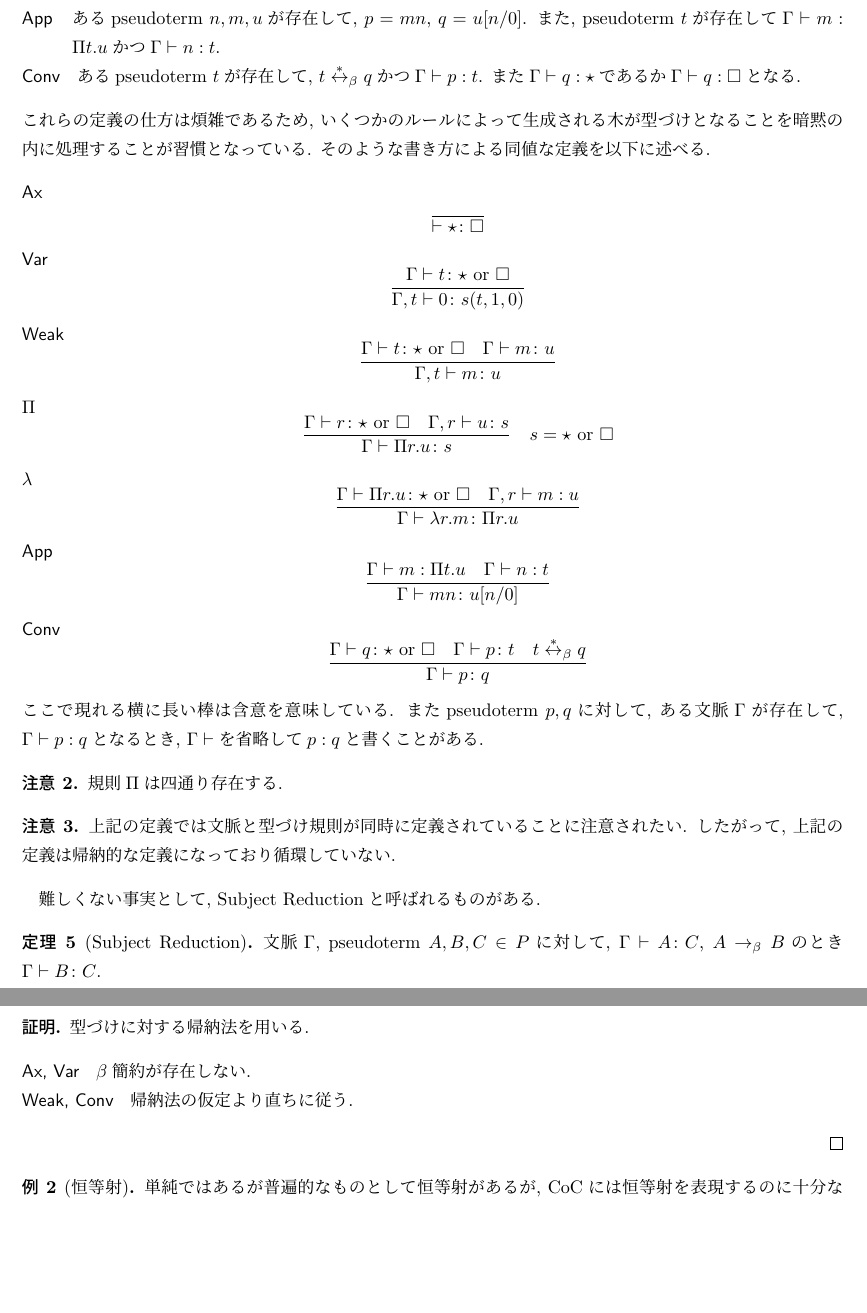
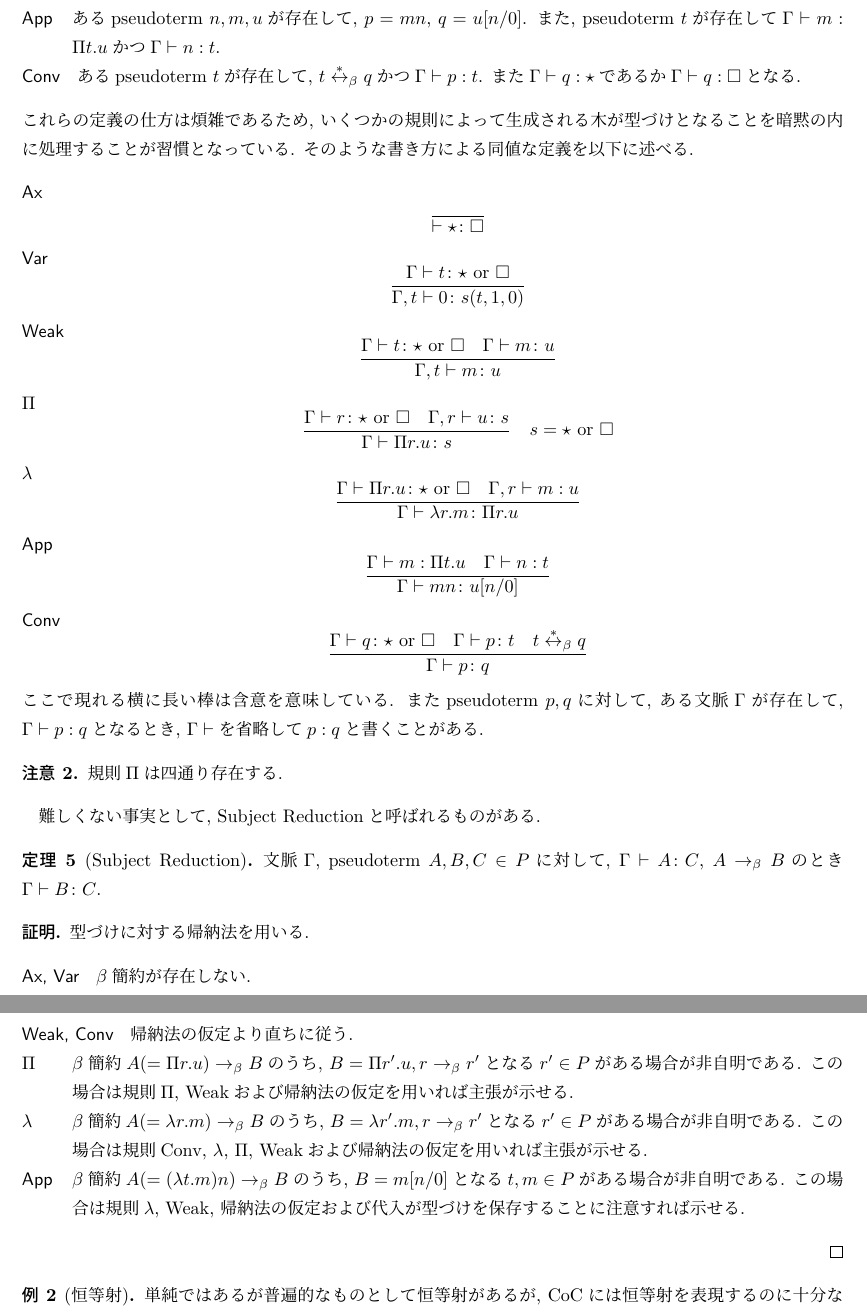
Before and after one commit to tzskp1/coc, a LaTeX document (paper/main.tex): two parts of pages 6 and 7 of 8, joined at a grey line, cut so that both start at the same text, the shorter picture padded with empty space. Compiled offline with LuaLaTeX; a missing bibliography style is replaced by a similar one.

Commit message:
add sr_\beta

```diff
--- a/paper/main.tex
+++ b/paper/main.tex
@@ -351,7 +351,7 @@ $M = (\lambda. M_0) M_1$となる$M_0, M_1 \in \Lambda$が存在する場合, $N
   \item[App] あるpseudoterm $n, m, u$が存在して, $p = m n$, $q = u[n/0]$. また, pseudoterm $t$が存在して$\Gamma \vdash m : \Pi t. u$かつ$\Gamma \vdash n : t$.
   \item[Conv] あるpseudoterm $t$が存在して, $t \overset{*}{\leftrightarrow}_\beta q$かつ$\Gamma \vdash p : t$. また$\Gamma \vdash q : \star$であるか$\Gamma \vdash q : \square$となる.
  \end{description}
- これらの定義の仕方は煩雑であるため, いくつかのルールによって生成される木が型づけとなることを暗黙の内に処理することが習慣となっている. そのような書き方による同値な定義を以下に述べる.
+ これらの定義の仕方は煩雑であるため, いくつかの規則によって生成される木が型づけとなることを暗黙の内に処理することが習慣となっている. そのような書き方による同値な定義を以下に述べる.
  \begin{description}
   \item[Ax] \[ \frac{}{\vdash {\star} {\colon} {\square}} \]
   \item[Var] \[ \frac{\Gamma \vdash t {\colon} {\star} \text{ or } {\square}}{\Gamma, t \vdash 0 {\colon} s(t, 1, 0)} \]
@@ -370,9 +370,9 @@ $M = (\lambda. M_0) M_1$となる$M_0, M_1 \in \Lambda$が存在する場合, $N
  規則$\Pi$は四通り存在する.
 \end{rem}
 
-\begin{rem}
- 上記の定義では文脈と型づけ規則が同時に定義されていることに注意されたい. したがって, 上記の定義は帰納的な定義になっており循環していない.
-\end{rem}
+% \begin{rem}
+%  上記の定義では文脈と型づけ規則が同時に定義されていることに注意されたい. したがって, 上記の定義は帰納的な定義になっており循環していない.
+% \end{rem}
 
 難しくない事実として, Subject Reductionと呼ばれるものがある.
 
@@ -386,8 +386,10 @@ $M = (\lambda. M_0) M_1$となる$M_0, M_1 \in \Lambda$が存在する場合, $N
  \begin{description}
   \item[Ax, Var] $\beta$簡約が存在しない.
   \item[Weak, Conv] 帰納法の仮定より直ちに従う.
+  \item[\Pi] $\beta$簡約$A (= \Pi r. u) \rightarrow_\beta B$のうち, $B = \Pi r'. u, r \rightarrow_\beta r'$となる$r' \in P$がある場合が非自明である. この場合は規則$\Pi$, Weakおよび帰納法の仮定を用いれば主張が示せる.
+  \item[\lambda] $\beta$簡約$A (= \lambda r. m) \rightarrow_\beta B$のうち, $B = \lambda r'. m, r \rightarrow_\beta r'$となる$r' \in P$がある場合が非自明である. この場合は規則Conv, $\lambda$, $\Pi$, Weakおよび帰納法の仮定を用いれば主張が示せる.
+  \item[App] $\beta$簡約$A (= (\lambda t. m) n) \rightarrow_\beta B$のうち, $B = m[n/0]$となる$t, m \in P$がある場合が非自明である. この場合は規則$\lambda$, Weak, 帰納法の仮定および代入が型づけを保存することに注意すれば示せる.
  \end{description}
-
 \end{proof}
 
 \begin{ex}[恒等射]
```
